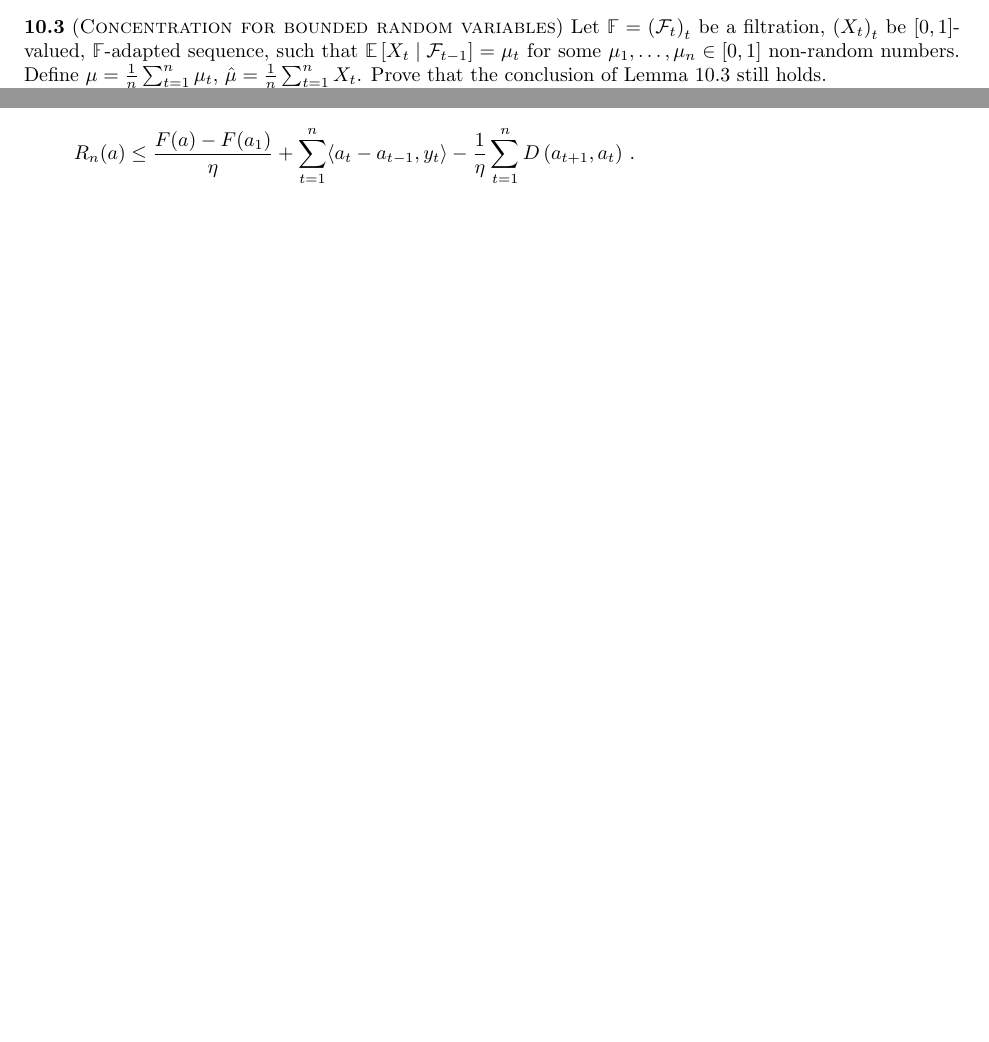
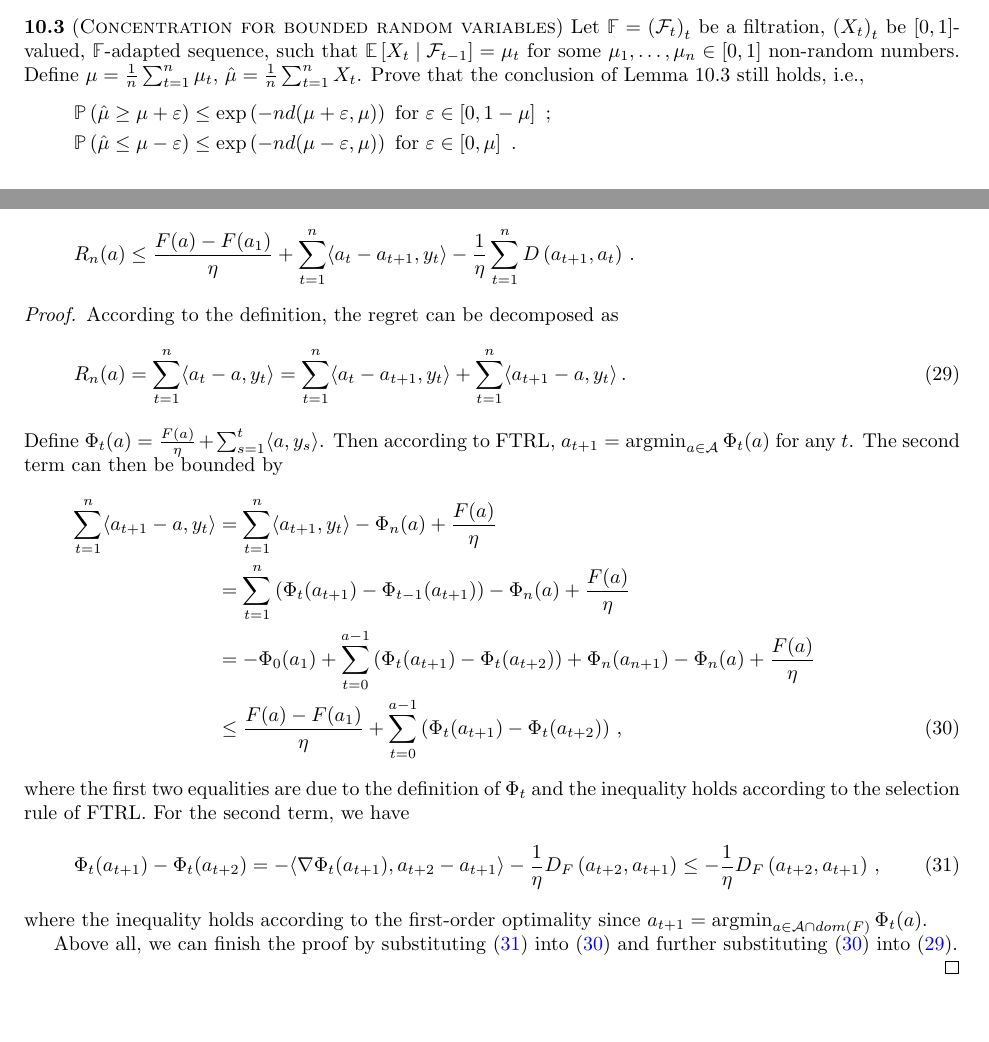
Before and after one commit to shuaili8/Bandit_book_solutions, a LaTeX book (main.tex, which reads Ch10.tex, Ch28.tex): two parts of pages 49 and 57 of 57, joined at a grey line, cut so that both start at the same text, the shorter picture padded with empty space. Compiled offline with pdfLaTeX.

Commit message:
28.5 solution and 10.3 title

```diff
--- a/Ch10.tex
+++ b/Ch10.tex
@@ -48,7 +48,11 @@ By taking derivatives, show that $g \geq 0$.
 $\left(X_{t}\right)_{t}$ be $[0,1]$-valued, $\mathbb{F}$-adapted sequence,
 such that $\mathbb{E}\left[X_{t} \mid \mathcal{F}_{t-1}\right]=\mu_{t}$ for some $\mu_{1}, \ldots, \mu_{n} \in[0,1]$ non-random numbers.
 Define $\mu=\frac{1}{n} \sum_{t=1}^{n} \mu_{t}$, $\hat{\mu}=\frac{1}{n} \sum_{t=1}^{n} X_{t}$.
-Prove that the conclusion of Lemma 10.3 still holds.
+Prove that the conclusion of Lemma 10.3 still holds, i.e.,
+\begin{align*}
+   & \PP{ \hat{\mu}\ge \mu+ \varepsilon} \le \exp\bracket{-nd(\mu+\varepsilon,\mu)} \text{ for $\varepsilon\in[0,1-\mu]$ } \,; \\
+    &\PP{\hat{\mu}\le \mu- \varepsilon} \le \exp\bracket{-nd(\mu-\varepsilon,\mu)} \text{ for $\varepsilon\in[0,\mu]$ } \,.
+\end{align*}
 ~\\
 \noindent\textsc{Hint}\quad Read Note 2 at the end of this chapter.
 Let $g(\cdot, \mu)$ be the cumulant-generating function of the $\mu$-parameter Bernoulli distribution.
--- a/Ch28.tex
+++ b/Ch28.tex
@@ -7,6 +7,31 @@
 \begin{theorem}[Theorem 28.5]{((Follow-the-regularised-leader regret bound).)}
 Let $\eta>0$, $\cF$ be convex with domain $\cD$, $\cA\subseteq \RR^d$ be a non-empty convex set. Assume that $a_1,a_2,\ldots,a_{n+1}$ chosen by follow-the-regularised-leader are well defined. Then, for any $a\in\cA$, the regret of follow-the-regularised-leader is bounded by
 \begin{align*}
-    R_n(a) \le \frac{F(a)-F(a_1)}{\eta} + \sum_{t=1}^n \langle a_t-a_{t-1}, y_t \rangle - \frac{1}{\eta} \sum_{t=1}^n D\bracket{ a_{t+1},a_t } \,.
+    R_n(a) \le \frac{F(a)-F(a_1)}{\eta} + \sum_{t=1}^n \langle a_t-a_{t+1}, y_t \rangle - \frac{1}{\eta} \sum_{t=1}^n D\bracket{ a_{t+1},a_t } \,.
 \end{align*}
 \end{theorem}
+
+\begin{proof}
+According to the definition, the regret can be decomposed as
+\begin{align}
+    R_n(a) = \sum_{t=1}^n \langle a_t - a, y_t\rangle = \sum_{t=1}^n \langle a_t - a_{t+1}, y_t\rangle + \sum_{t=1}^n \langle a_{t+1}- a, y_t\rangle \,.  \label{eq:28.5:1}
+\end{align}
+Define $\Phi_t(a) = \frac{F(a)}{\eta} + \sum_{s=1}^t \langle a, y_s\rangle$.
+Then according to FTRL, $a_{t+1} = \argmin_{a\in\cA}\Phi_t(a)$ for any $t$. The second term can then be bounded by
+\begin{align}
+    \sum_{t=1}^n \langle a_{t+1}-a, y_t \rangle &= \sum_{t=1}^n \Angle{a_{t+1},y_t} - \Phi_n(a) + \frac{F(a)}{\eta}  \notag\\
+    &= \sum_{t=1}^n\bracket{ \Phi_t(a_{t+1}) - \Phi_{t-1}(a_{t+1}) } - \Phi_n(a) + \frac{F(a)}{\eta}  \notag \\
+    &= -\Phi_0(a_1) + \sum_{t=0}^{a-1} \bracket{ \Phi_t(a_{t+1}) -\Phi_t(a_{t+2})  } + \Phi_n(a_{n+1}) - \Phi_n(a) + \frac{F(a)}{\eta}   \notag \\
+    &\le \frac{F(a)-F(a_1)}{\eta} + \sum_{t=0}^{a-1} \bracket{ \Phi_t(a_{t+1}) -\Phi_t(a_{t+2})  } \label{eq:28.5:2} \,,
+\end{align}
+where the first two equalities are due to the definition of $\Phi_t$ and the inequality holds according to the selection rule of FTRL.
+For the second term, we have
+\begin{align}
+    \Phi_t(a_{t+1}) -\Phi_t(a_{t+2})  = -\Angle{ \nabla \Phi_t(a_{t+1}), a_{t+2}-a_{t+1} } -\frac{1}{\eta} D_F\bracket{a_{t+2}, a_{t+1}} \le -\frac{1}{\eta} D_F\bracket{a_{t+2}, a_{t+1}} \label{eq:28.5:3} \,,
+\end{align}
+where the inequality holds according to the first-order optimality since $a_{t+1} = \argmin _{a\in\cA \cap dom(F)} \Phi_t(a)$.
+
+Above all, we can finish the proof by substituting \eqref{eq:28.5:3} into \eqref{eq:28.5:2} and further substituting \eqref{eq:28.5:2} into \eqref{eq:28.5:1}.
+
+
+\end{proof}
--- a/main.tex
+++ b/main.tex
@@ -51,6 +51,7 @@
 \newcommand{\bracket}[1]{\left(#1\right)}
 \newcommand{\norm}[1]{\left\| #1 \right\|}
 \newcommand{\set}[1]{\left\{ #1 \right\}}
+\newcommand{\Angle}[1]{\langle #1 \rangle}
 
 \newcommand{\bOne}[1]{\mathds{1} \! \left\{#1\right\}}
 \DeclareMathOperator*{\argmax}{argmax}
```
Also changed, not shown: main.pdf, Ch10.tex (4 more changed lines).
